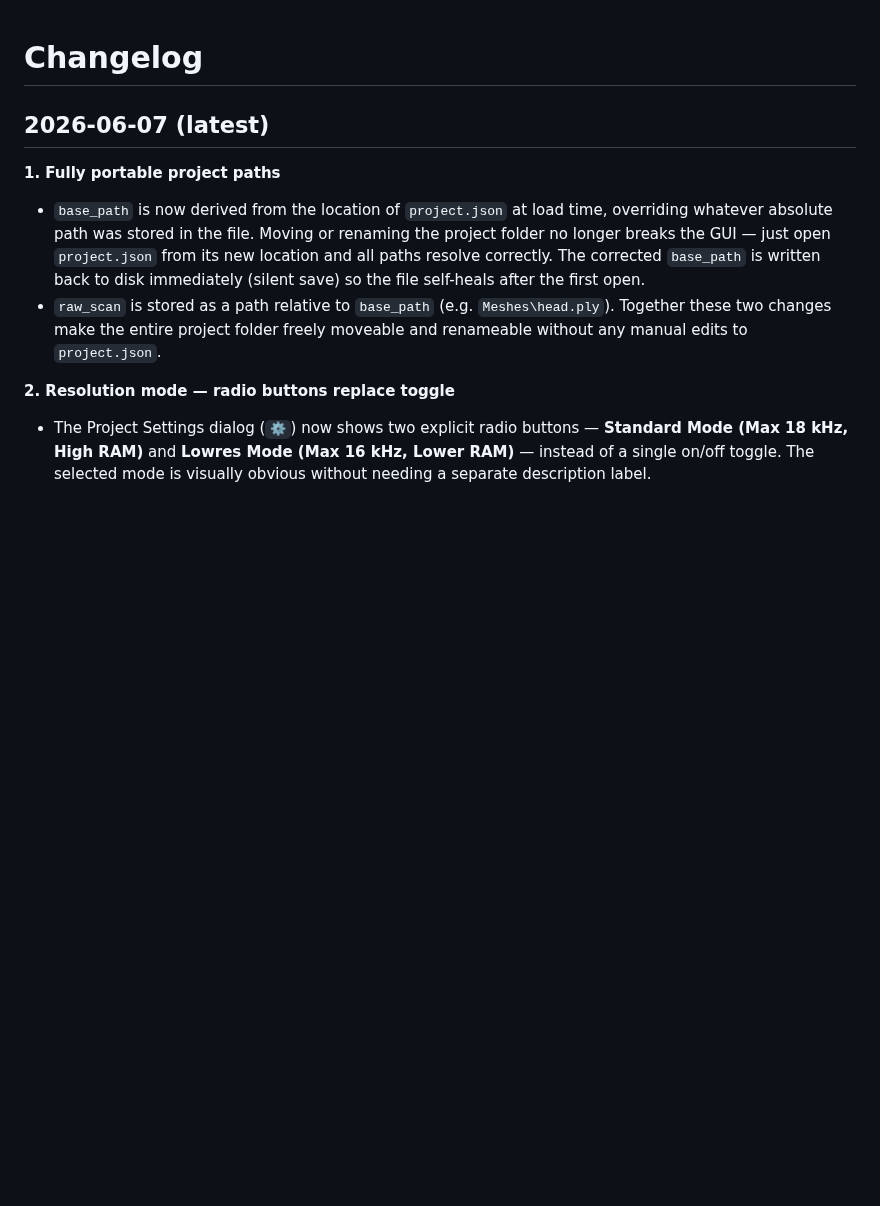
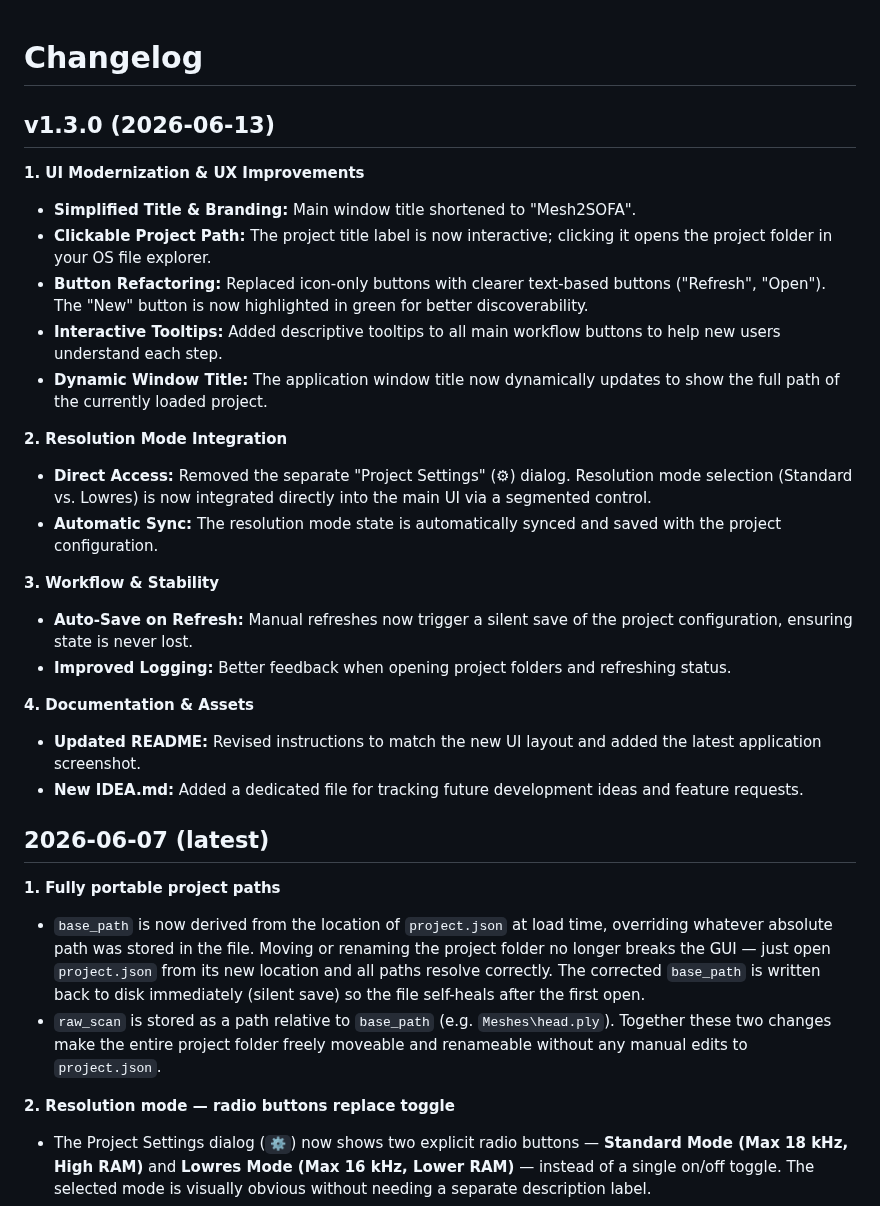
Before and after one commit to variancelog/Mesh2SOFA, a Markdown page: CHANGELOG.md, the part around the change. Rendered like a GitHub page; blank space fills up the shorter version.

```diff
--- a/CHANGELOG.md
+++ b/CHANGELOG.md
@@ -1,4 +1,25 @@
 # Changelog
+
+## v1.3.0 (2026-06-13)
+
+**1. UI Modernization & UX Improvements**
+- **Simplified Title & Branding:** Main window title shortened to "Mesh2SOFA".
+- **Clickable Project Path:** The project title label is now interactive; clicking it opens the project folder in your OS file explorer.
+- **Button Refactoring:** Replaced icon-only buttons with clearer text-based buttons ("Refresh", "Open"). The "New" button is now highlighted in green for better discoverability.
+- **Interactive Tooltips:** Added descriptive tooltips to all main workflow buttons to help new users understand each step.
+- **Dynamic Window Title:** The application window title now dynamically updates to show the full path of the currently loaded project.
+
+**2. Resolution Mode Integration**
+- **Direct Access:** Removed the separate "Project Settings" (⚙) dialog. Resolution mode selection (Standard vs. Lowres) is now integrated directly into the main UI via a segmented control.
+- **Automatic Sync:** The resolution mode state is automatically synced and saved with the project configuration.
+
+**3. Workflow & Stability**
+- **Auto-Save on Refresh:** Manual refreshes now trigger a silent save of the project configuration, ensuring state is never lost.
+- **Improved Logging:** Better feedback when opening project folders and refreshing status.
+
+**4. Documentation & Assets**
+- **Updated README:** Revised instructions to match the new UI layout and added the latest application screenshot.
+- **New IDEA.md:** Added a dedicated file for tracking future development ideas and feature requests.
 
 ## 2026-06-07 (latest)
 
```
Also changed, not shown: IDEA.md (added, +5 -0 lines), readme.md (+5 -6 lines), screenshot_mesh2sofa.png, 1 other file.
